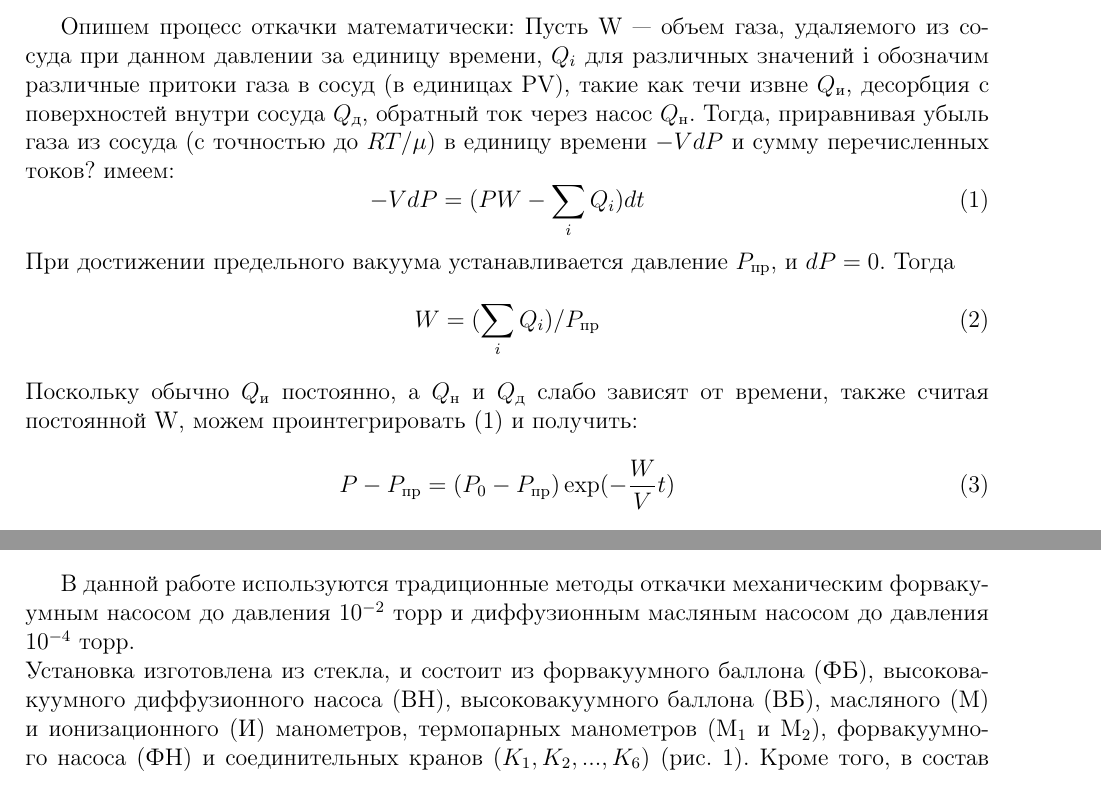
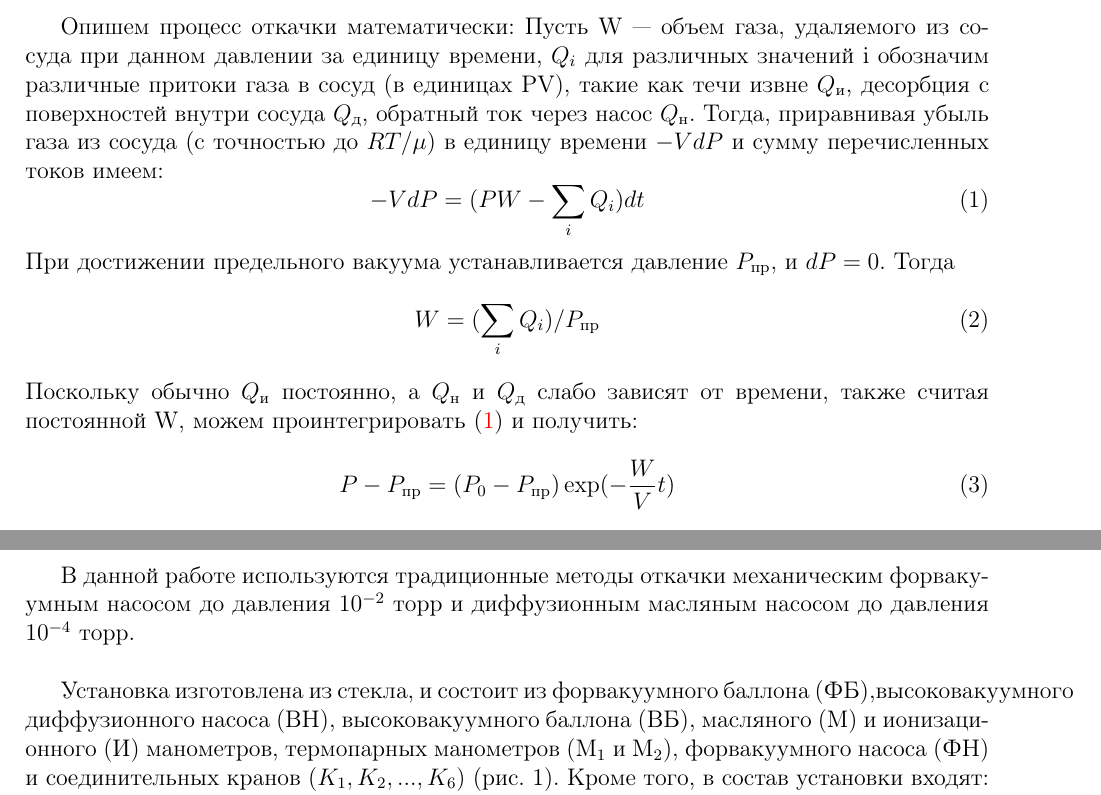
Before and after one commit to A1rsenij/Labs_physics, a LaTeX document (2.3.1/2.3.1.tex): two parts of pages 5 and 6 of 13, joined at a grey line, cut so that both start at the same text. Compiled offline with pdfLaTeX.

Commit message:
finished

```diff
--- a/2.3.1/2.3.1.tex
+++ b/2.3.1/2.3.1.tex
@@ -144,7 +144,7 @@ $\lambda \gg d$ (рис. \ref{ris1}). Иногда выделяют ещё \text
 
 \subsection{Процесс откачки}
 Опишем процесс откачки математически:
-Пусть W --- объем газа, удаляемого из сосуда при данном давлении за единицу времени, $Q_i$ для различных значений i обозначим различные притоки газа в сосуд (в единицах PV), такие как течи извне $Q_\text{и}$, десорбция с поверхностей внутри сосуда $Q_\text{д}$, обратный ток через насос $Q_\text{н}$. Тогда, приравнивая убыль газа из сосуда (с точностью до $RT/\mu$) в единицу времени $-VdP$ и сумму перечисленных токов? имеем:
+Пусть W --- объем газа, удаляемого из сосуда при данном давлении за единицу времени, $Q_i$ для различных значений i обозначим различные притоки газа в сосуд (в единицах PV), такие как течи извне $Q_\text{и}$, десорбция с поверхностей внутри сосуда $Q_\text{д}$, обратный ток через насос $Q_\text{н}$. Тогда, приравнивая убыль газа из сосуда (с точностью до $RT/\mu$) в единицу времени $-VdP$ и сумму перечисленных токов имеем:
  \begin{equation}\label{1}
  	-VdP = (PW - \sum_i Q_i)dt
  \end{equation}
@@ -152,7 +152,7 @@ $\lambda \gg d$ (рис. \ref{ris1}). Иногда выделяют ещё \text
  \begin{equation}\label{2}
  	 W = ( \sum_i Q_i )/P_{\text{пр}}
  \end{equation}
- Поскольку обычно $Q_\text{и}$ постоянно, а $Q_\text{н}$ и $Q_\text{д}$ слабо зависят от времени, также считая постоянной W, можем проинтегрировать (1) и получить:
+ Поскольку обычно $Q_\text{и}$ постоянно, а $Q_\text{н}$ и $Q_\text{д}$ слабо зависят от времени, также считая постоянной W, можем проинтегрировать \eqref{1} и получить:
  \begin{equation}\label{3}
  	P - P_{\text{пр}} = (P_0 - P_{\text{пр}})\exp(-\frac{W}{V}t)
  \end{equation}
```
Also changed, not shown: 2.3.1/2.3.1.pdf, 2.3.1/2.3.1.tex (5 more changed lines), 2 other files.
